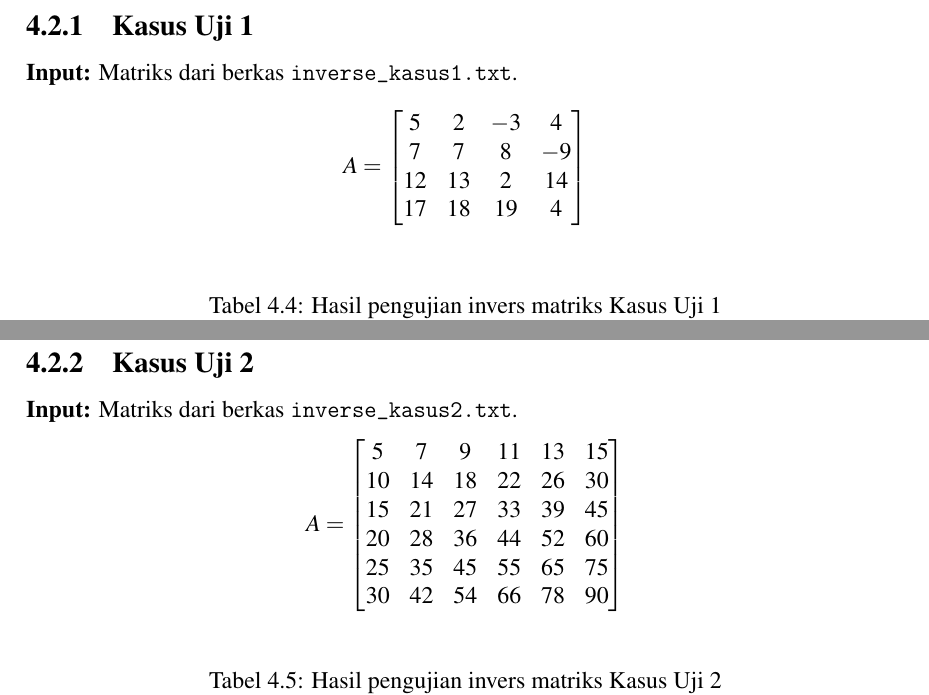
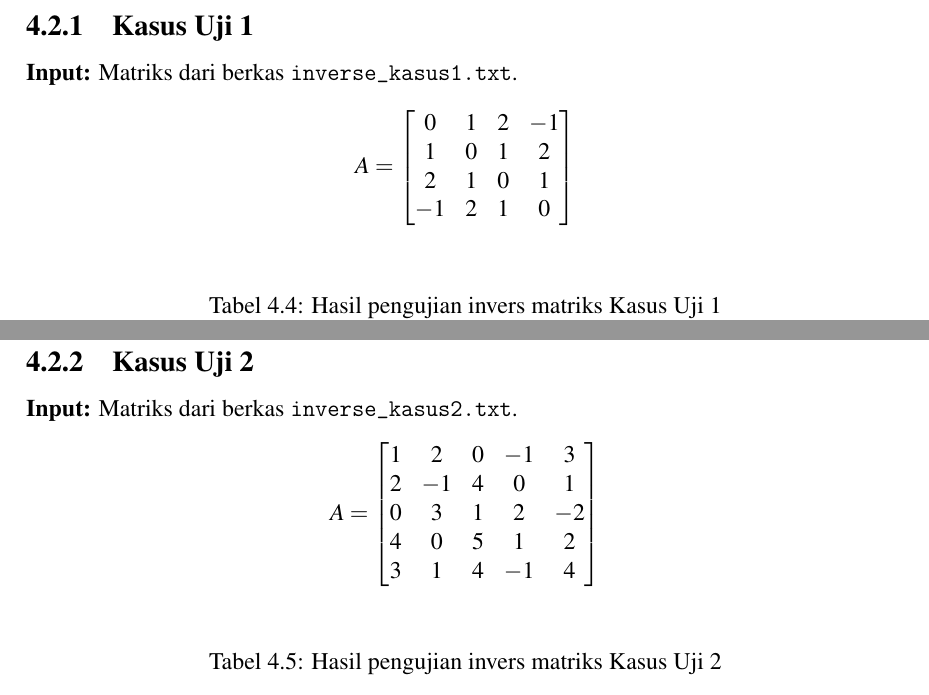
Before and after one commit to aseyy/algeo26-tb1-04, a LaTeX document (docs/main.tex): two parts of pages 7 and 8 of 19, joined at a grey line, cut so that both start at the same text. Compiled offline with pdfLaTeX.

Commit message:
docs: melengkapi invers matriks

```diff
--- a/docs/main.tex
+++ b/docs/main.tex
@@ -238,10 +238,10 @@ A = \begin{bmatrix}
 \textbf{Input:} Matriks dari berkas \texttt{inverse\_kasus1.txt}.
 \[
 A = \begin{bmatrix}
-     5 &  2 & -3 &  4 \\
-     7 &  7 &  8 & -9 \\
-    12 & 13 &  2 & 14 \\
-    17 & 18 & 19 &  4
+     0 &1 &2 &-1 \\
+    1 &0 &1 &2 \\
+    2 &1 &0 &1 \\
+    -1 &2 &1& 0
 \end{bmatrix}
 \]
 
@@ -284,12 +284,11 @@ A^{-1} = \begin{bmatrix}
 \textbf{Input:} Matriks dari berkas \texttt{inverse\_kasus2.txt}.
 \[
 A = \begin{bmatrix}
-     5 &  7 &  9 & 11 & 13 & 15 \\
-    10 & 14 & 18 & 22 & 26 & 30 \\
-    15 & 21 & 27 & 33 & 39 & 45 \\
-    20 & 28 & 36 & 44 & 52 & 60 \\
-    25 & 35 & 45 & 55 & 65 & 75 \\
-    30 & 42 & 54 & 66 & 78 & 90
+    1 &2 &0 &-1 &3 \\
+    2 &-1 &4 &0 &1 \\
+    0 &3 &1 &2 &-2 \\
+    4 &0 &5 &1 &2 \\
+    3 &1 &4 &-1 &4
 \end{bmatrix}
 \]
 
```
Also changed, not shown: docs/main.pdf, 3 other files.
